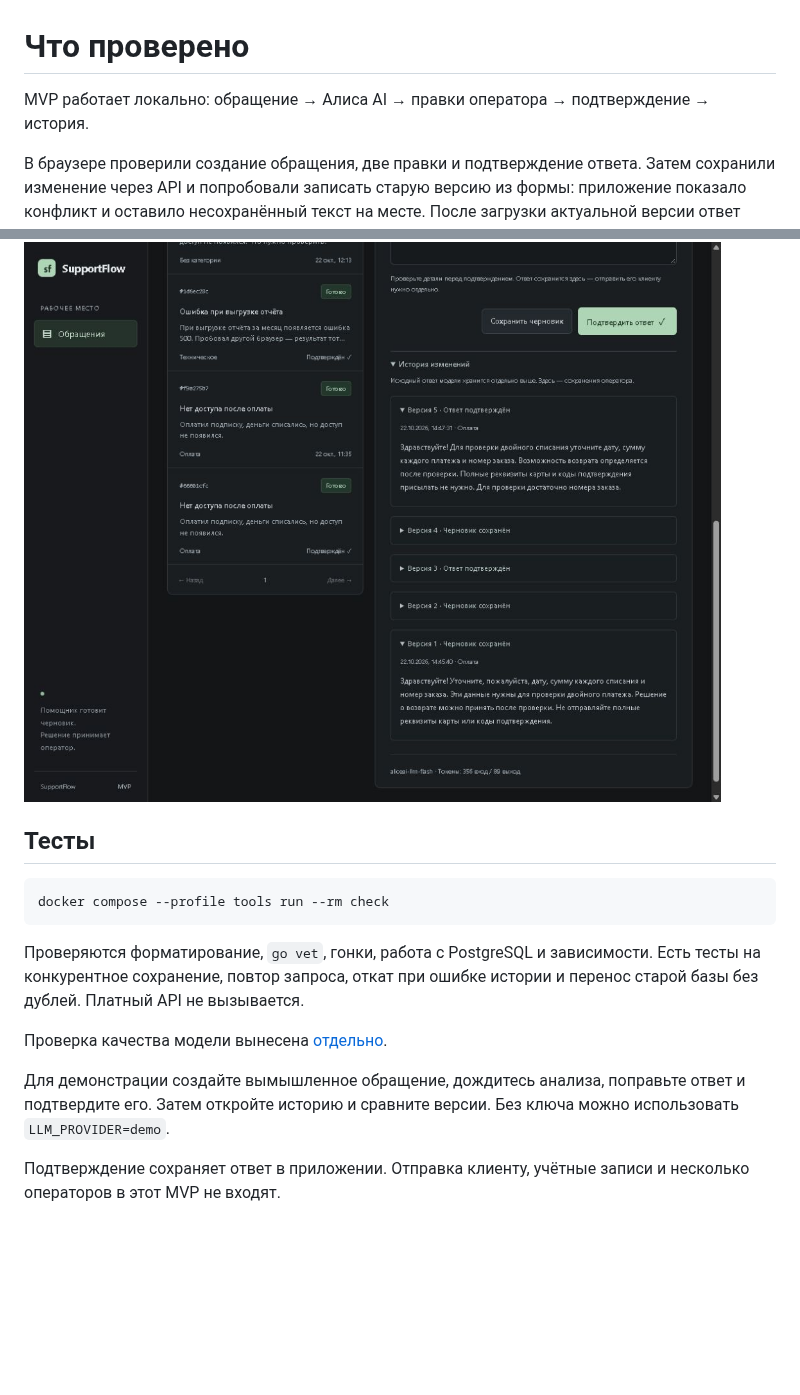
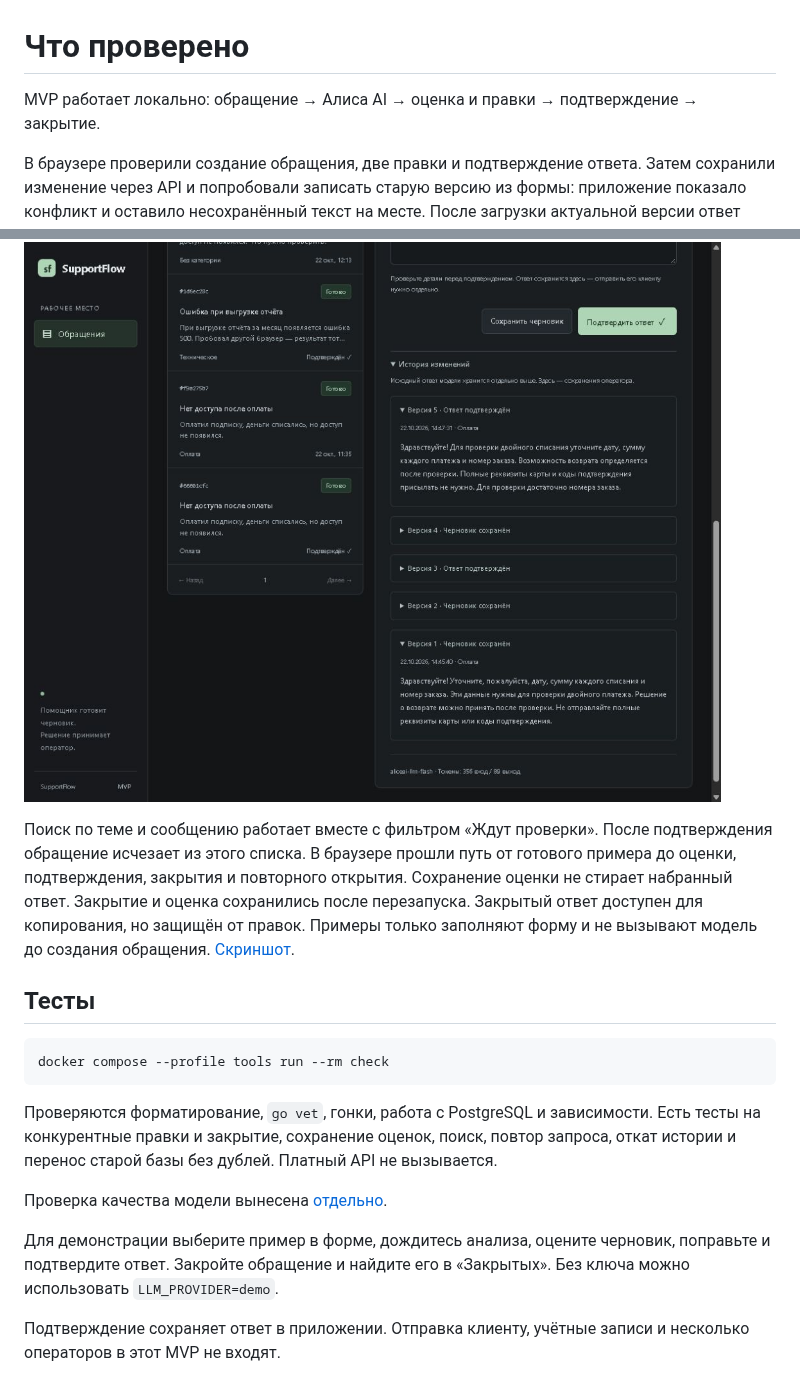
Before and after one commit to eclipse-vlr/SupportFlow, a Markdown page: docs/mvp.md, 2 parts joined by grey strips. Drawn GitHub-style; blank space fills up the shorter version.

````diff
--- a/docs/mvp.md
+++ b/docs/mvp.md
@@ -1,6 +1,6 @@
 # Что проверено
 
-MVP работает локально: обращение → Алиса AI → правки оператора → подтверждение → история.
+MVP работает локально: обращение → Алиса AI → оценка и правки → подтверждение → закрытие.
 
 В браузере проверили создание обращения, две правки и подтверждение ответа. Затем сохранили изменение через API и попробовали записать старую версию из формы: приложение показало конфликт и оставило несохранённый текст на месте. После загрузки актуальной версии ответ удалось подтвердить.
 
@@ -10,16 +10,18 @@ MVP работает локально: обращение → Алиса AI →
 
 ![История правок](supportflow-history.png)
 
+Поиск по теме и сообщению работает вместе с фильтром «Ждут проверки». После подтверждения обращение исчезает из этого списка. В браузере прошли путь от готового примера до оценки, подтверждения, закрытия и повторного открытия. Сохранение оценки не стирает набранный ответ. Закрытие и оценка сохранились после перезапуска. Закрытый ответ доступен для копирования, но защищён от правок. Примеры только заполняют форму и не вызывают модель до создания обращения. [Скриншот](supportflow-workflow.png).
+
 ## Тесты
 
 ```powershell
 docker compose --profile tools run --rm check
 ```
 
-Проверяются форматирование, `go vet`, гонки, работа с PostgreSQL и зависимости. Есть тесты на конкурентное сохранение, повтор запроса, откат при ошибке истории и перенос старой базы без дублей. Платный API не вызывается.
+Проверяются форматирование, `go vet`, гонки, работа с PostgreSQL и зависимости. Есть тесты на конкурентные правки и закрытие, сохранение оценок, поиск, повтор запроса, откат истории и перенос старой базы без дублей. Платный API не вызывается.
 
 Проверка качества модели вынесена [отдельно](evaluation.md).
 
-Для демонстрации создайте вымышленное обращение, дождитесь анализа, поправьте ответ и подтвердите его. Затем откройте историю и сравните версии. Без ключа можно использовать `LLM_PROVIDER=demo`.
+Для демонстрации выберите пример в форме, дождитесь анализа, оцените черновик, поправьте и подтвердите ответ. Закройте обращение и найдите его в «Закрытых». Без ключа можно использовать `LLM_PROVIDER=demo`.
 
 Подтверждение сохраняет ответ в приложении. Отправка клиенту, учётные записи и несколько операторов в этот MVP не входят.
````
Also changed, not shown: README.md (+2 -2 lines), docs/development.md (+10 -2 lines), docs/supportflow-preview.png, docs/supportflow-workflow.png (added), 3 other files.
